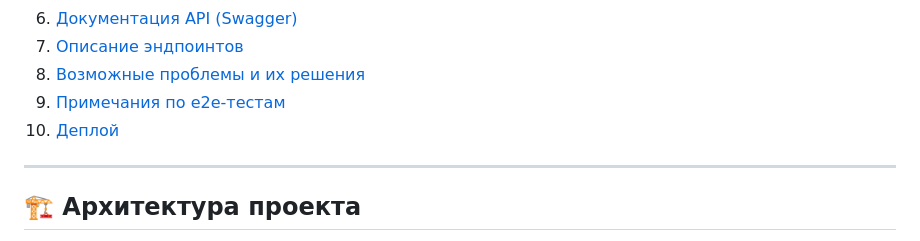
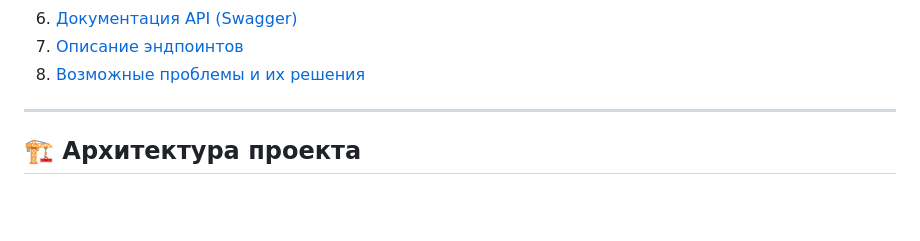
Before and after one commit to maxiim1098/ktor-shop, a Markdown page: README.md, the part around the change. GitHub-like rendering; blank space fills up the shorter version.

```diff
--- a/README.md
+++ b/README.md
@@ -19,8 +19,6 @@ Backend-сервис интернет-магазина на **Kotlin** с исп
 6. [Документация API (Swagger)](#документация-api-swagger)
 7. [Описание эндпоинтов](#описание-эндпоинтов)
 8. [Возможные проблемы и их решения](#возможные-проблемы-и-их-решения)
-9. [Примечания по e2e-тестам](#примечания-по-e2e-тестам)
-10. [Деплой](#деплой)
 
 ---
 
```
